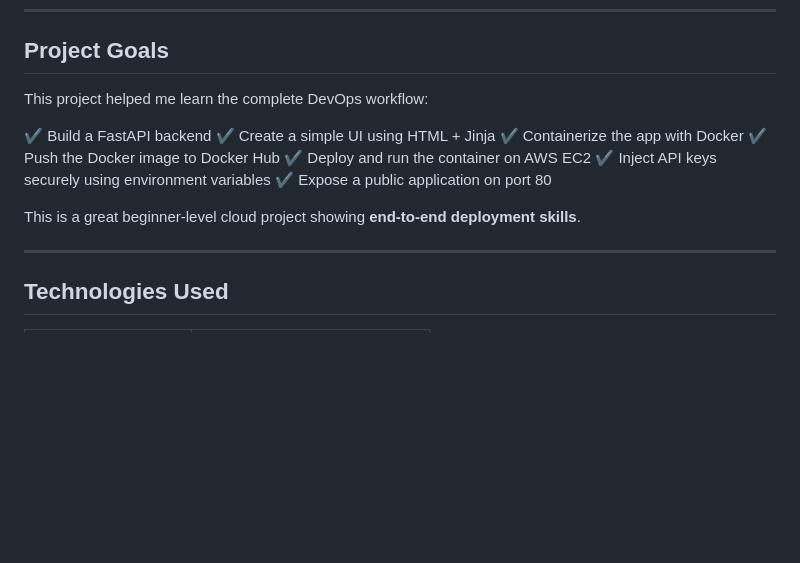
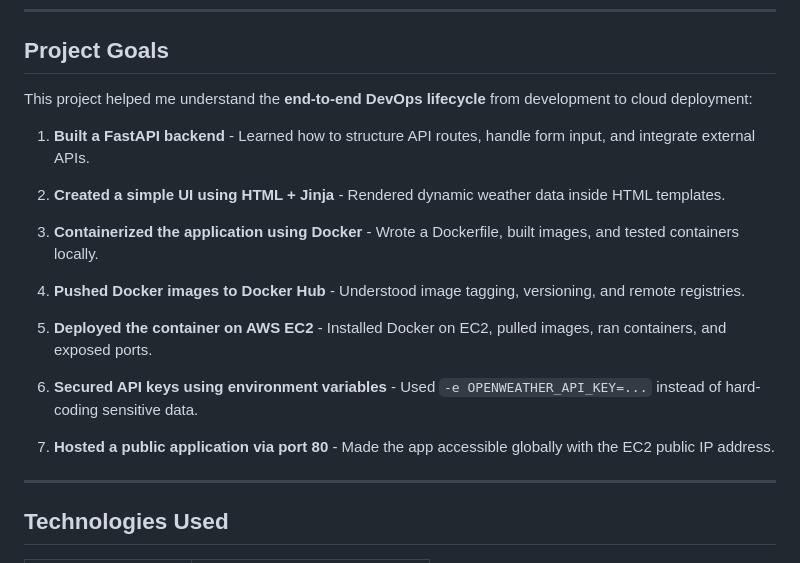
Before and after one commit to Meghana-0523/weather-dashboard, a Markdown page: README.md, the part around the change. Drawn GitHub-style; blank space fills up the shorter version.

```diff
--- a/README.md
+++ b/README.md
@@ -18,17 +18,28 @@ Search for any city like **New York**, **London**, **Tokyo**, **Bangalore**, etc
 
 ##  Project Goals
 
-This project helped me learn the complete DevOps workflow:
+This project helped me understand the **end-to-end DevOps lifecycle** from development to cloud deployment:
 
-✔ Build a FastAPI backend
-✔ Create a simple UI using HTML + Jinja
-✔ Containerize the app with Docker
-✔ Push the Docker image to Docker Hub
-✔ Deploy and run the container on AWS EC2
-✔ Inject API keys securely using environment variables
-✔ Expose a public application on port 80
+1. **Built a FastAPI backend** -
+   Learned how to structure API routes, handle form input, and integrate external APIs.
 
-This is a great beginner-level cloud project showing **end-to-end deployment skills**.
+2. **Created a simple UI using HTML + Jinja** -
+   Rendered dynamic weather data inside HTML templates.
+
+3. **Containerized the application using Docker** -
+   Wrote a Dockerfile, built images, and tested containers locally.
+
+4. **Pushed Docker images to Docker Hub** -
+   Understood image tagging, versioning, and remote registries.
+
+5. **Deployed the container on AWS EC2** -
+   Installed Docker on EC2, pulled images, ran containers, and exposed ports.
+
+6. **Secured API keys using environment variables** -
+   Used `-e OPENWEATHER_API_KEY=...` instead of hard-coding sensitive data.
+
+7. **Hosted a public application via port 80** -
+   Made the app accessible globally with the EC2 public IP address.
 
 ---
 
```
